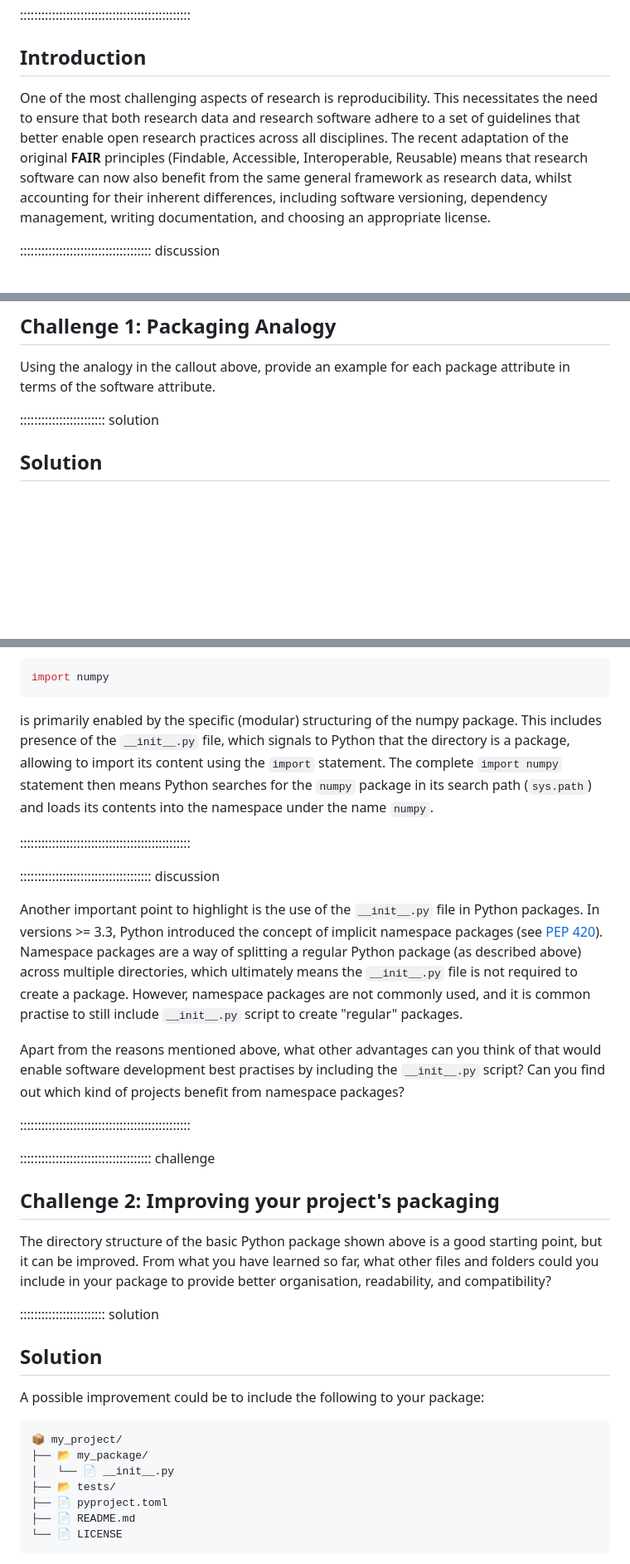
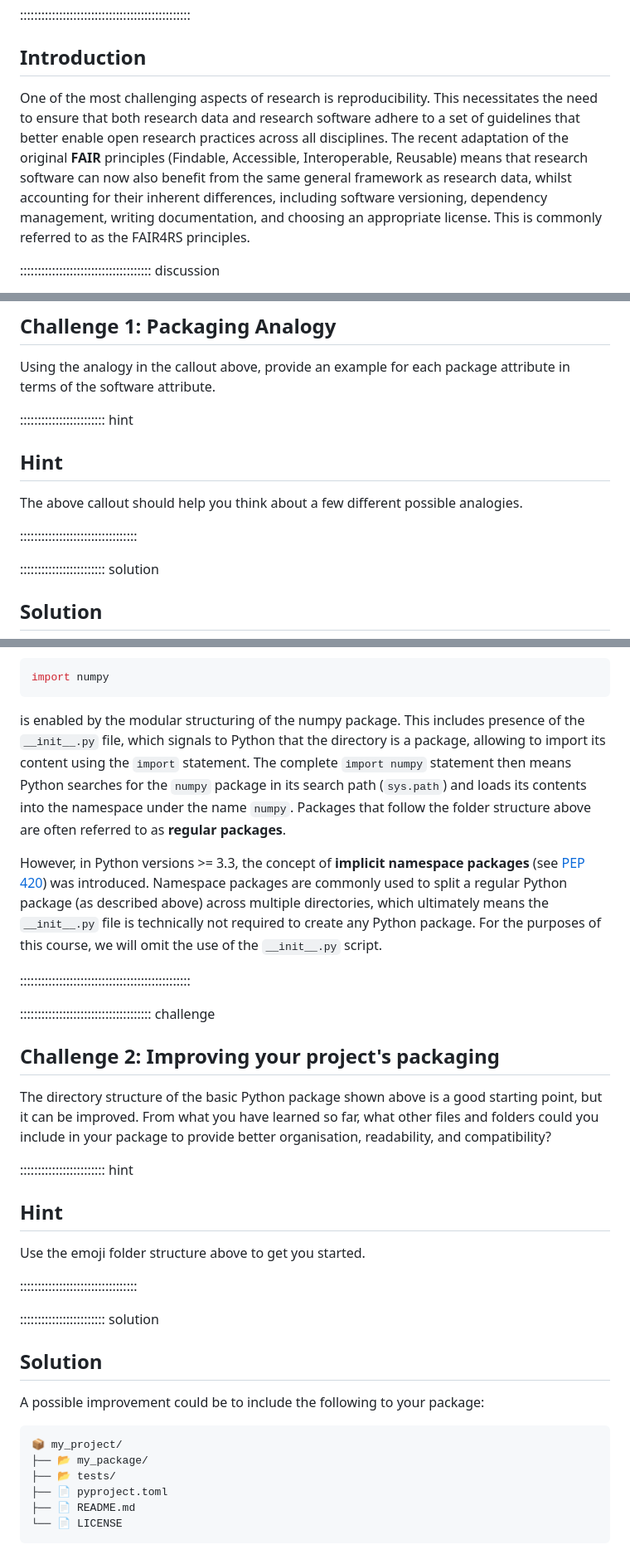
Before and after one commit to christopher-wild/FAIR4RS-Packaging, a Markdown page: episodes/introduction.md, 3 parts joined by grey strips. Shown: that part at 83% size. Drawn GitHub-style; blank space fills up the shorter version.

````diff
--- a/episodes/introduction.md
+++ b/episodes/introduction.md
@@ -25,7 +25,7 @@ editor_options:
 
 ## Introduction
 
-One of the most challenging aspects of research is reproducibility. This necessitates the need to ensure that both research data and research software adhere to a set of guidelines that better enable open research practices across all disciplines. The recent adaptation of the original **FAIR** principles (Findable, Accessible, Interoperable, Reusable) means that research software can now also benefit from the same general framework as research data, whilst accounting for their inherent differences, including software versioning, dependency management, writing documentation, and choosing an appropriate license.
+One of the most challenging aspects of research is reproducibility. This necessitates the need to ensure that both research data and research software adhere to a set of guidelines that better enable open research practices across all disciplines. The recent adaptation of the original **FAIR** principles (Findable, Accessible, Interoperable, Reusable) means that research software can now also benefit from the same general framework as research data, whilst accounting for their inherent differences, including software versioning, dependency management, writing documentation, and choosing an appropriate license. This is commonly referred to as the FAIR4RS principles.
 
 
 ::::::::::::::::::::::::::::::::::::: discussion
@@ -53,6 +53,14 @@ Think about what a `package` is in general; you typically have a box of items th
 
 Using the analogy in the callout above, provide an example for each package attribute in terms of the software attribute.
 
+
+:::::::::::::::::::::::: hint
+
+## Hint
+
+The above callout should help you think about a few different possible analogies.
+
+:::::::::::::::::::::::::::::::::
 
 :::::::::::::::::::::::: solution
 
@@ -109,16 +139,10 @@ For example, consider the times you have imported a library, such as [numpy](www
 ```python
 import numpy
 ```
-is primarily enabled by the specific (modular) structuring of the numpy package. This includes presence of the `__init__.py` file, which signals to Python that the directory is a package, allowing to import its content using the `import` statement. The complete `import numpy` statement then means Python searches for the `numpy` package  in its search path (`sys.path`) and loads its contents into the namespace under the name `numpy`.
+is enabled by the modular structuring of the numpy package. This includes presence of the `__init__.py` file, which signals to Python that the directory is a package, allowing to import its content using the `import` statement. The complete `import numpy` statement then means Python searches for the `numpy` package  in its search path (`sys.path`) and loads its contents into the namespace under the name `numpy`. Packages that follow the folder structure above are often referred to as **regular packages**.
 
+However, in Python versions >= 3.3, the concept of **implicit namespace packages** (see [PEP 420](https://peps.python.org/pep-0420/)) was introduced. Namespace packages are commonly used to split a regular Python package (as described above) across multiple directories, which ultimately means the `__init__.py` file is technically not required to create any Python package. For the purposes of this course, we will omit the use of the `__init__.py` script.
 
-::::::::::::::::::::::::::::::::::::::::::::::::
-
-::::::::::::::::::::::::::::::::::::: discussion
-
-Another important point to highlight is the use of the ``__init__.py`` file in Python packages. In versions >= 3.3, Python introduced the concept of implicit namespace packages (see [PEP 420](https://peps.python.org/pep-0420/)). Namespace packages are a way of splitting a regular Python package (as described above) across multiple directories, which ultimately means the ``__init__.py`` file is not required to create a package. However, namespace packages are not commonly used, and it is common practise to still include ``__init__.py`` script to create "regular" packages.
-
-Apart from the reasons mentioned above, what other advantages can you think of that would enable software development best practises by including the ``__init__.py`` script? Can you find out which kind of projects benefit from namespace packages?
 
 ::::::::::::::::::::::::::::::::::::::::::::::::
 
@@ -129,6 +153,13 @@ Apart from the reasons mentioned above, what other advantages can you think of t
 The directory structure of the basic Python package shown above is a good starting point, but it can be improved. From what you have learned so far, what other files and folders could you include in your package to provide better organisation, readability, and compatibility?
 
 
+:::::::::::::::::::::::: hint
+
+## Hint
+
+Use the emoji folder structure above to get you started.
+
+:::::::::::::::::::::::::::::::::
 
 :::::::::::::::::::::::: solution
 
@@ -139,7 +170,6 @@ A possible improvement could be to include the following to your package:
 ```
 📦 my_project/
 ├── 📂 my_package/
-│   └── 📄 __init__.py
 ├── 📂 tests/
 ├── 📄 pyproject.toml
 ├── 📄 README.md
````
Also changed, not shown: other parts of episodes/introduction.md (+35 -13 lines).
